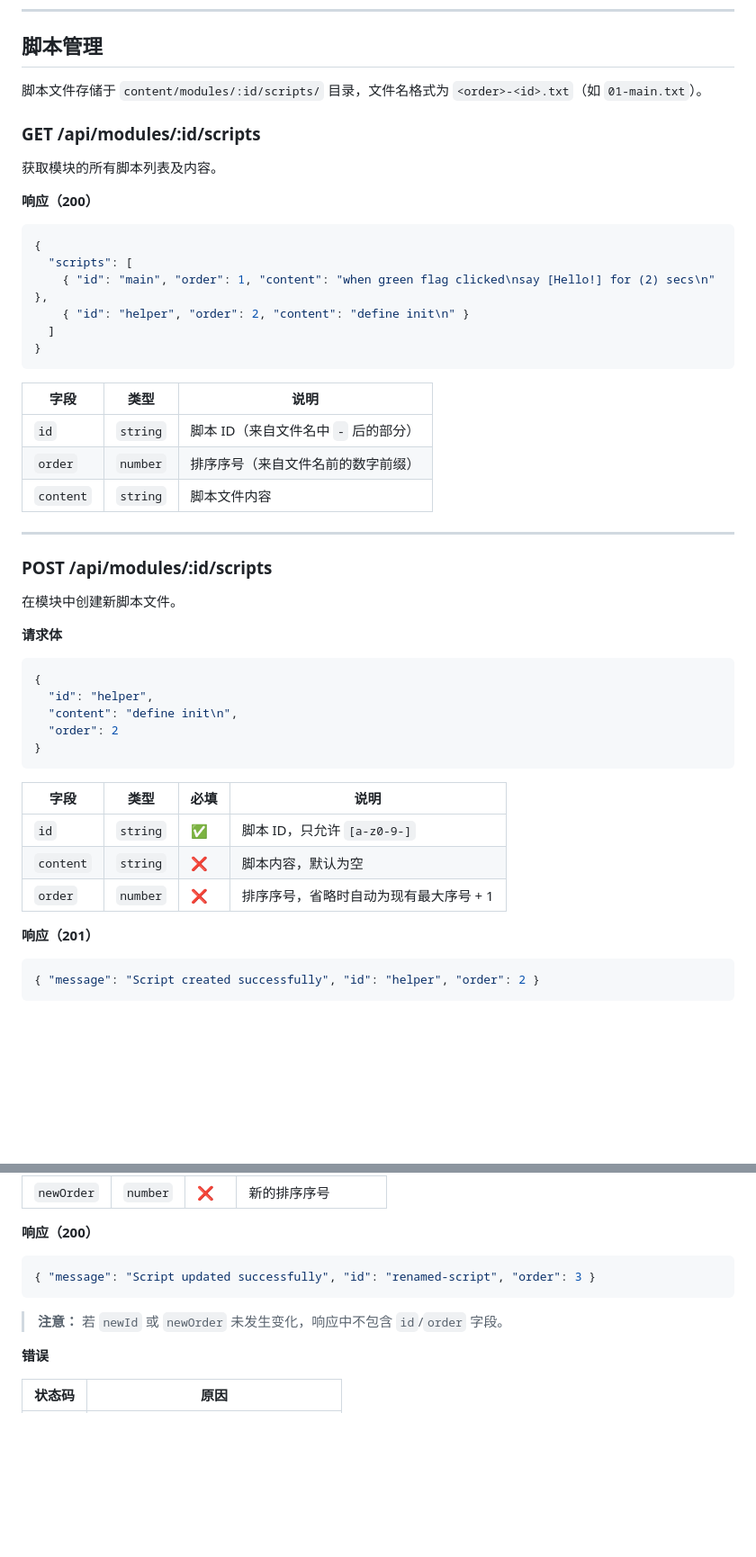
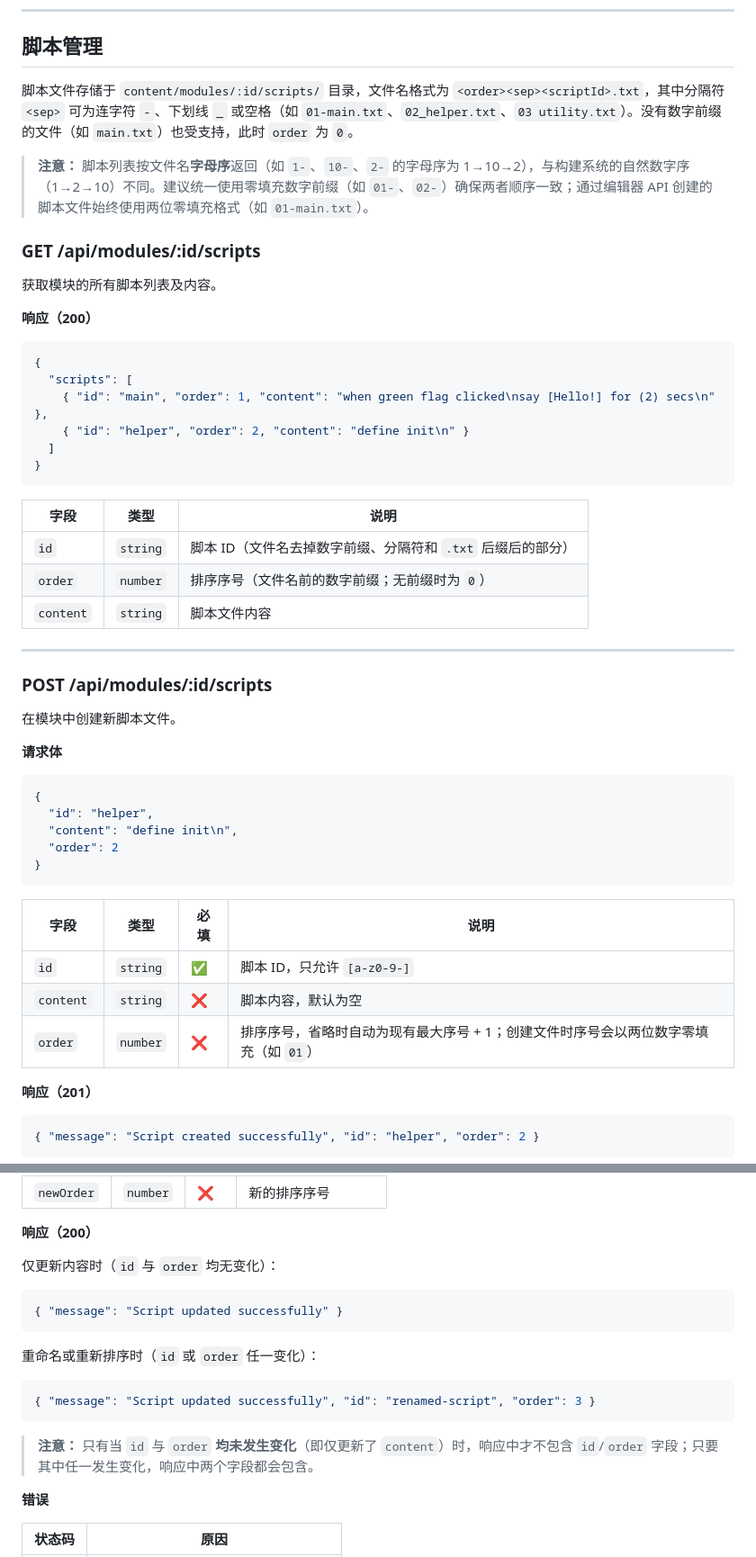
Before and after one commit to LuYifei2011/scratch-modules-gallery, a Markdown page: docs/editor-api.md, 2 parts joined by grey strips. Shown at 90% size. Rendered like a GitHub page; blank space fills up the shorter version.

````diff
--- a/docs/editor-api.md
+++ b/docs/editor-api.md
@@ -220,7 +221,9 @@
 
 ## 脚本管理
 
-脚本文件存储于 `content/modules/:id/scripts/` 目录，文件名格式为 `<order>-<id>.txt`（如 `01-main.txt`）。
+脚本文件存储于 `content/modules/:id/scripts/` 目录，文件名格式为 `<order><sep><scriptId>.txt`，其中分隔符 `<sep>` 可为连字符 `-`、下划线 `_` 或空格（如 `01-main.txt`、`02_helper.txt`、`03 utility.txt`）。没有数字前缀的文件（如 `main.txt`）也受支持，此时 `order` 为 `0`。
+
+> **注意：** 脚本列表按文件名**字母序**返回（如 `1-`、`10-`、`2-` 的字母序为 1→10→2），与构建系统的自然数字序（1→2→10）不同。建议统一使用零填充数字前缀（如 `01-`、`02-`）确保两者顺序一致；通过编辑器 API 创建的脚本文件始终使用两位零填充格式（如 `01-main.txt`）。
 
 ### GET /api/modules/:id/scripts
 
@@ -237,11 +240,11 @@
 }
 ```
 
-| 字段      | 类型     | 说明                                 |
-| --------- | -------- | ------------------------------------ |
-| `id`      | `string` | 脚本 ID（来自文件名中 `-` 后的部分） |
-| `order`   | `number` | 排序序号（来自文件名前的数字前缀）   |
-| `content` | `string` | 脚本文件内容                         |
+| 字段      | 类型     | 说明                                                              |
+| --------- | -------- | ----------------------------------------------------------------- |
+| `id`      | `string` | 脚本 ID（文件名去掉数字前缀、分隔符和 `.txt` 后缀后的部分）      |
+| `order`   | `number` | 排序序号（文件名前的数字前缀；无前缀时为 `0`）                   |
+| `content` | `string` | 脚本文件内容                                                      |
 
 ---
 
@@ -259,11 +262,11 @@
 }
 ```
 
-| 字段      | 类型     | 必填 | 说明                                   |
-| --------- | -------- | ---- | -------------------------------------- |
-| `id`      | `string` | ✅   | 脚本 ID，只允许 `[a-z0-9-]`            |
-| `content` | `string` | ❌   | 脚本内容，默认为空                     |
-| `order`   | `number` | ❌   | 排序序号，省略时自动为现有最大序号 + 1 |
+| 字段      | 类型     | 必填 | 说明                                                                                |
+| --------- | -------- | ---- | ----------------------------------------------------------------------------------- |
+| `id`      | `string` | ✅   | 脚本 ID，只允许 `[a-z0-9-]`                                                         |
+| `content` | `string` | ❌   | 脚本内容，默认为空                                                                  |
+| `order`   | `number` | ❌   | 排序序号，省略时自动为现有最大序号 + 1；创建文件时序号会以两位数字零填充（如 `01`） |
 
 **响应（201）**
 
@@ -309,11 +312,17 @@
 
 **响应（200）**
 
+仅更新内容时（`id` 与 `order` 均无变化）：
+```json
+{ "message": "Script updated successfully" }
+```
+
+重命名或重新排序时（`id` 或 `order` 任一变化）：
 ```json
 { "message": "Script updated successfully", "id": "renamed-script", "order": 3 }
 ```
 
-> **注意：** 若 `newId` 或 `newOrder` 未发生变化，响应中不包含 `id`/`order` 字段。
+> **注意：** 只有当 `id` 与 `order` **均未发生变化**（即仅更新了 `content`）时，响应中才不包含 `id`/`order` 字段；只要其中任一发生变化，响应中两个字段都会包含。
 
 **错误**
 
````
Also changed, not shown: other parts of docs/editor-api.md (+19 -18 lines).
